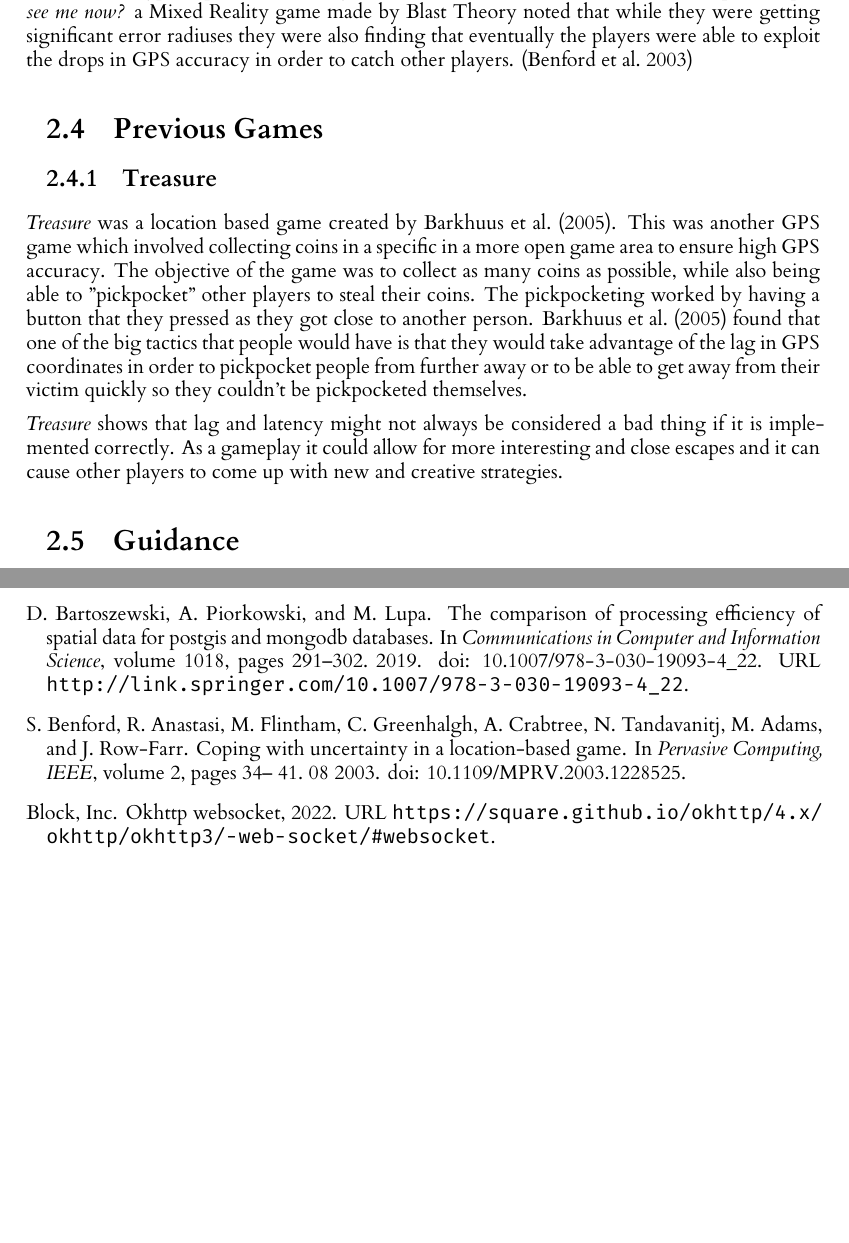
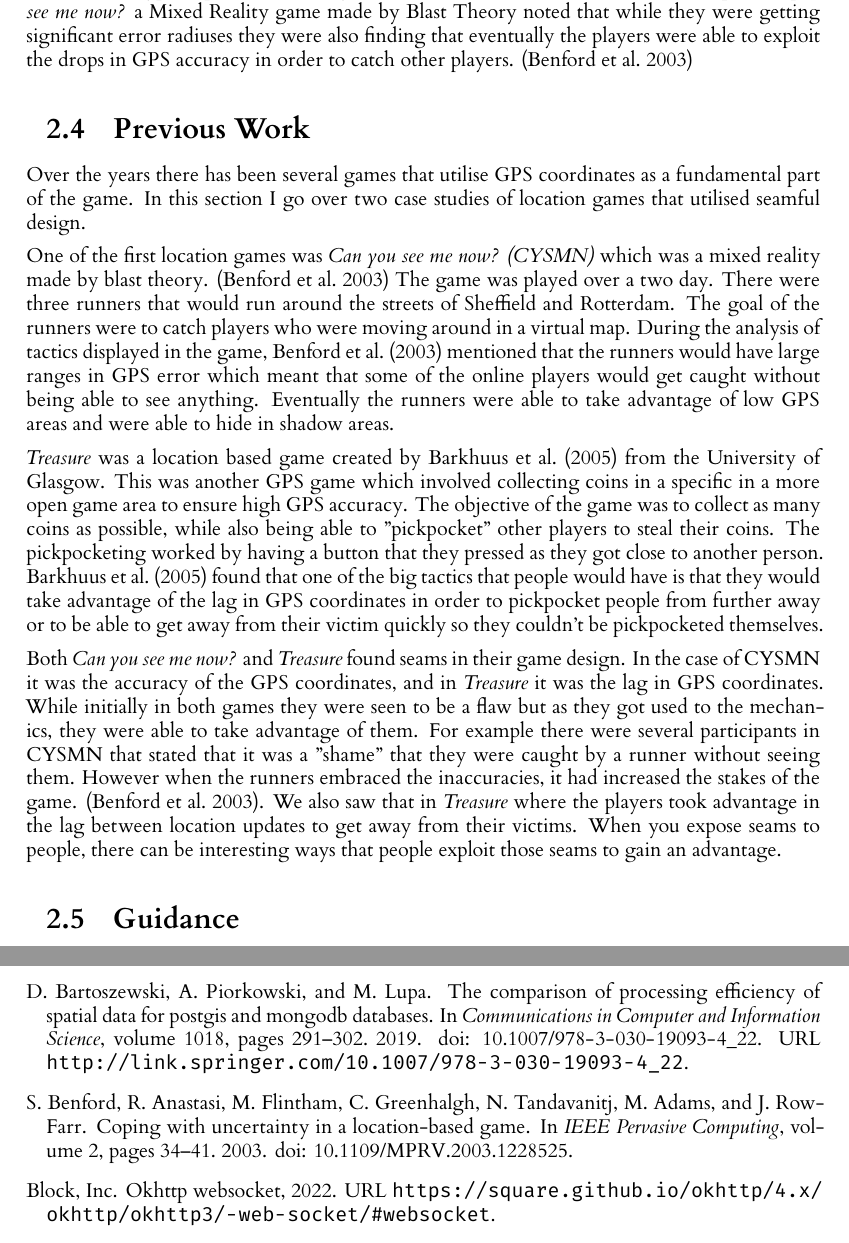
Before and after one commit to RobbertSinclair/l4-individual-project, a LaTeX thesis (dissertation/l4proj.tex, which reads dissertation/l4proj.bib): two parts of pages 10 and 39 of 40, joined at a grey line, cut so that both start at the same text, the shorter picture padded with empty space. Compiled offline with XeLaTeX.

Commit message:
Wrote a bit about previous work

```diff
--- a/dissertation/l4proj.bib
+++ b/dissertation/l4proj.bib
@@ -276,6 +276,3 @@
 }
 
 @incollection{canyouseeme,
-author = {Benford, Stephanie and Anastasi, Rob and Flintham, Martin and Greenhalgh, Chris and Crabtree, Andy and Tandavanitj, Nick and Adams, Matt and Row-Farr, Ju},
-year = {2003},
-month = {08},
--- a/dissertation/l4proj.tex
+++ b/dissertation/l4proj.tex
@@ -240,10 +240,19 @@ the idea that GPS accuracy can vary based on the type of phone, the area you are
 \emph{Can you see me now?} a Mixed Reality game made by Blast Theory noted that while they were getting significant error radiuses they
 were also finding that eventually the players were able to exploit the drops in GPS accuracy in order to catch other players. \citep{canyouseeme}
 
-\section{Previous Games}
+\section{Previous Work}
 
-\subsection{Treasure}
-\emph{Treasure} was a location based game created by \cite{Barkhuus2005}. This was another GPS game which involved
+Over the years there has been several games that utilise GPS coordinates as a fundamental part of the game. In this section I go over two case
+studies of location games that utilised seamful design.
+
+One of the first location games was \emph{Can you see me now? (CYSMN)} which was a mixed reality made by blast theory. \citep{canyouseeme} The
+game was played over a two day. There were three runners that would run around the streets of Sheffield
+and Rotterdam. The goal of the runners were to catch players who were moving around in a virtual map. During the analysis of tactics displayed in the game,
+\cite{canyouseeme} mentioned that the runners would have large ranges in GPS error which meant that some of the online players would get
+caught without being able to see anything. Eventually the runners were able to take advantage of low GPS areas and were able to hide in shadow
+areas.
+
+\emph{Treasure} was a location based game created by \cite{Barkhuus2005} from the University of Glasgow. This was another GPS game which involved
 collecting coins in a specific in a more open game area to ensure high GPS accuracy. The objective of the
 game was to collect as many coins as possible, while also being able to "pickpocket" other players to steal their
 coins. The pickpocketing worked by having a button that they pressed as they got close to another person. \cite{Barkhuus2005}
@@ -251,10 +260,13 @@ found that one of the big tactics that people would have is that they would take
 in order to pickpocket people from further away or to be able to get away from their victim quickly so they couldn't be
 pickpocketed themselves.
 
-\emph{Treasure} shows that lag and latency might not always be considered a bad thing if it is implemented correctly. As a
-gameplay it could allow for more interesting and close escapes and it can cause other players to come up with new and creative
-strategies.
-
+Both \emph{Can you see me now?} and \emph{Treasure} found seams in their game design. In the case of CYSMN it was the accuracy
+of the GPS coordinates, and in \emph{Treasure} it was the lag in GPS coordinates. While initially in both games they were seen
+to be a flaw but as they got used to the mechanics, they were able to take advantage of them. For example there were several participants in
+CYSMN that stated that it was a "shame" that they were caught by a runner without seeing them. However when the runners embraced the inaccuracies,
+it had increased the stakes of the game. \citep{canyouseeme}. We also saw that in \emph{Treasure} where the players took
+advantage in the lag between location updates to get away from their victims. When you expose seams to people, there can
+be interesting ways that people exploit those seams to gain an advantage.
 
 \section{Guidance}
 \begin{itemize}
```
Also changed, not shown: dissertation/l4proj.bib (13 more changed lines).
